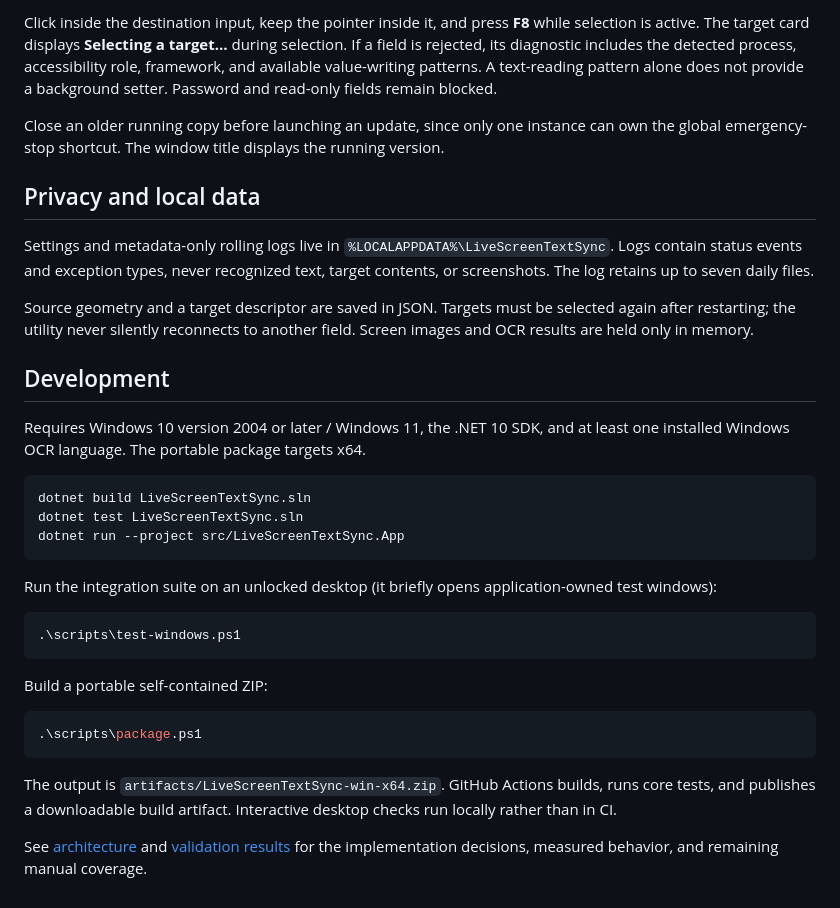
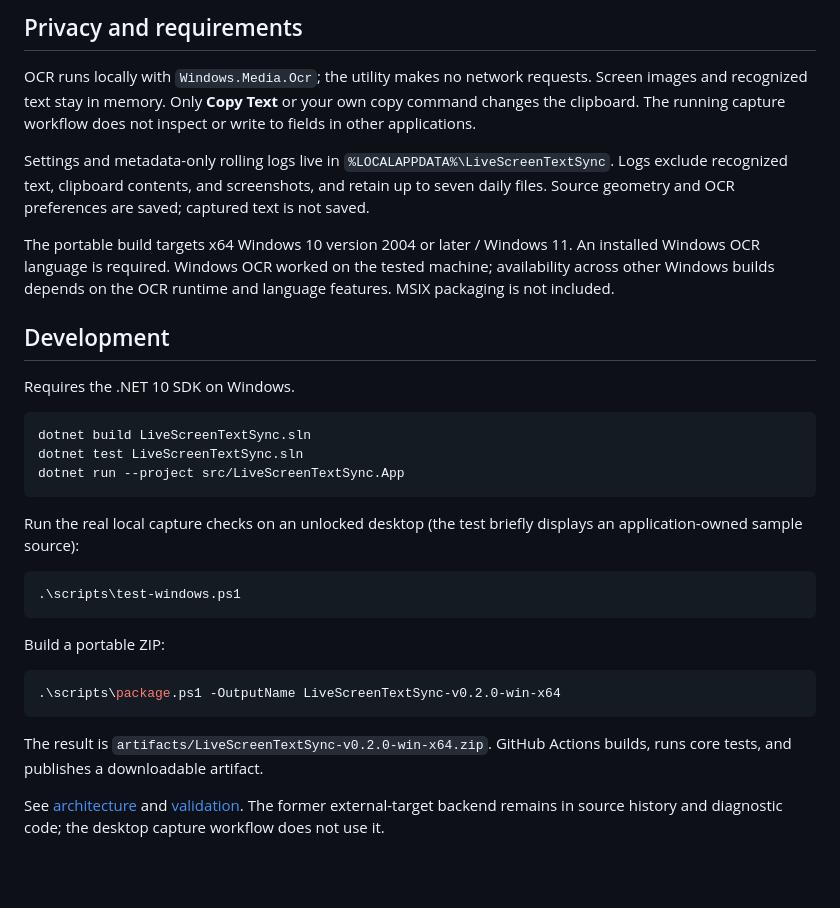
Before and after one commit to artursuvor/live-screen-text-sync, a Markdown page: README.md, the part around one of its changes. Rendered like a GitHub page; blank space fills up the shorter version.

````diff
--- a/README.md
+++ b/README.md
@@ -33,17 +30,15 @@ Version 0.1.1 recognizes writable `ComboBox`, `Custom`, and focusable `Pane` rol
 
-Click inside the destination input, keep the pointer inside it, and press **F8** while selection is active. The target card displays **Selecting a target…** during selection. If a field is rejected, its diagnostic includes the detected process, accessibility role, framework, and available value-writing patterns. A text-reading pattern alone does not provide a background setter. Password and read-only fields remain blocked.
+## Privacy and requirements
 
-Close an older running copy before launching an update, since only one instance can own the global emergency-stop shortcut. The window title displays the running version.
+OCR runs locally with `Windows.Media.Ocr`; the utility makes no network requests. Screen images and recognized text stay in memory. Only **Copy Text** or your own copy command changes the clipboard. The running capture workflow does not inspect or write to fields in other applications.
 
-## Privacy and local data
+Settings and metadata-only rolling logs live in `%LOCALAPPDATA%\LiveScreenTextSync`. Logs exclude recognized text, clipboard contents, and screenshots, and retain up to seven daily files. Source geometry and OCR preferences are saved; captured text is not saved.
 
-Settings and metadata-only rolling logs live in `%LOCALAPPDATA%\LiveScreenTextSync`. Logs contain status events and exception types, never recognized text, target contents, or screenshots. The log retains up to seven daily files.
-
-Source geometry and a target descriptor are saved in JSON. Targets must be selected again after restarting; the utility never silently reconnects to another field. Screen images and OCR results are held only in memory.
+The portable build targets x64 Windows 10 version 2004 or later / Windows 11. An installed Windows OCR language is required. Windows OCR worked on the tested machine; availability across other Windows builds depends on the OCR runtime and language features. MSIX packaging is not included.
 
 ## Development
 
-Requires Windows 10 version 2004 or later / Windows 11, the .NET 10 SDK, and at least one installed Windows OCR language. The portable package targets x64.
+Requires the .NET 10 SDK on Windows.
 
 ```powershell
 dotnet build LiveScreenTextSync.sln
@@ -51,18 +46,18 @@ dotnet test LiveScreenTextSync.sln
 dotnet run --project src/LiveScreenTextSync.App
 ```
 
-Run the integration suite on an unlocked desktop (it briefly opens application-owned test windows):
+Run the real local capture checks on an unlocked desktop (the test briefly displays an application-owned sample source):
 
 ```powershell
 .\scripts\test-windows.ps1
 ```
 
-Build a portable self-contained ZIP:
+Build a portable ZIP:
 
 ```powershell
-.\scripts\package.ps1
+.\scripts\package.ps1 -OutputName LiveScreenTextSync-v0.2.0-win-x64
 ```
 
-The output is `artifacts/LiveScreenTextSync-win-x64.zip`. GitHub Actions builds, runs core tests, and publishes a downloadable build artifact. Interactive desktop checks run locally rather than in CI.
+The result is `artifacts/LiveScreenTextSync-v0.2.0-win-x64.zip`. GitHub Actions builds, runs core tests, and publishes a downloadable artifact.
 
-See [architecture](docs/architecture.md) and [validation results](docs/validation.md) for the implementation decisions, measured behavior, and remaining manual coverage.
+See [architecture](docs/architecture.md) and [validation](docs/validation.md). The former external-target backend remains in source history and diagnostic code; the desktop capture workflow does not use it.
````
Also changed, not shown: other parts of README.md (+15 -18 lines), docs/architecture.md (+16 -26 lines), docs/validation.md (+15 -28 lines), docs/images/app.png, 9 other files.
